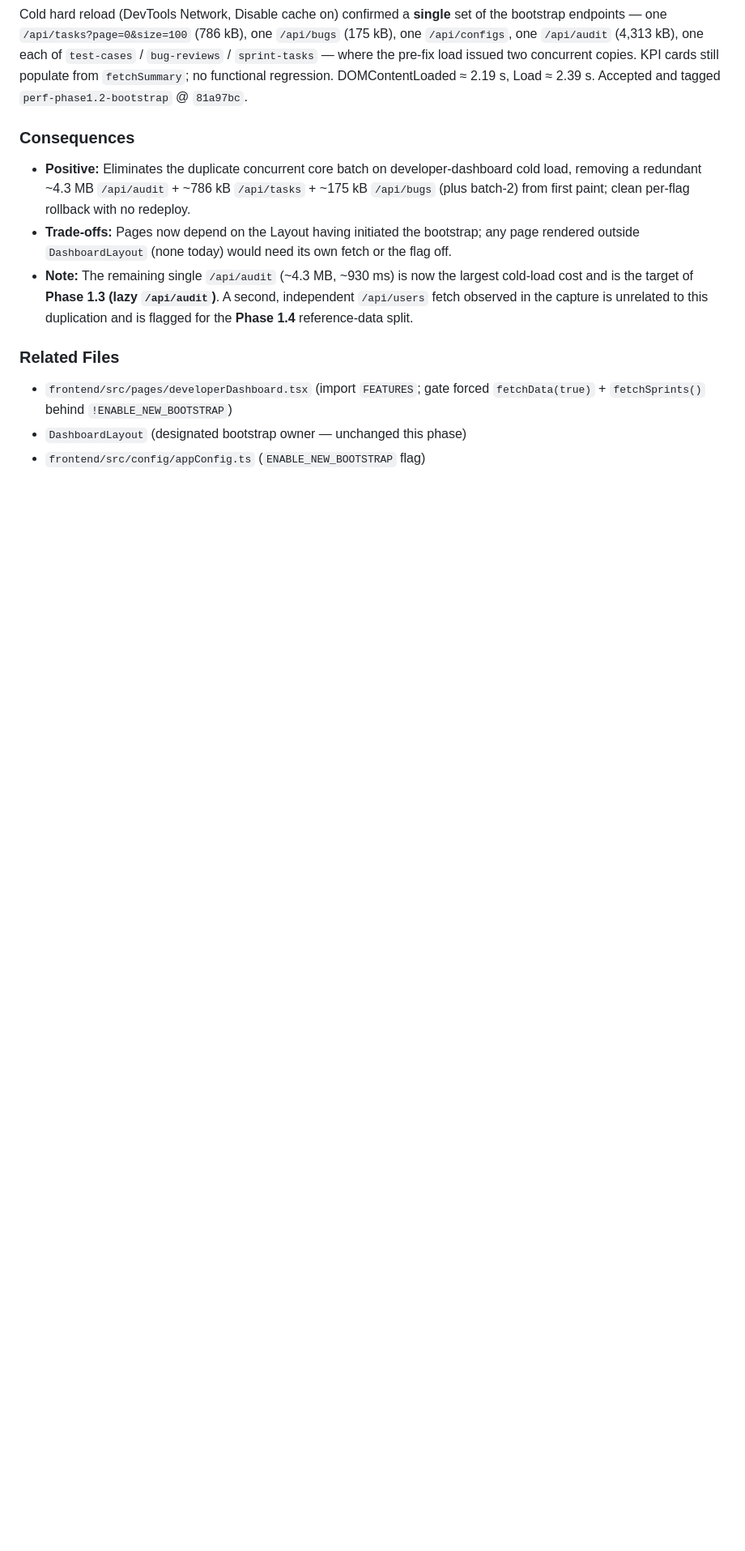
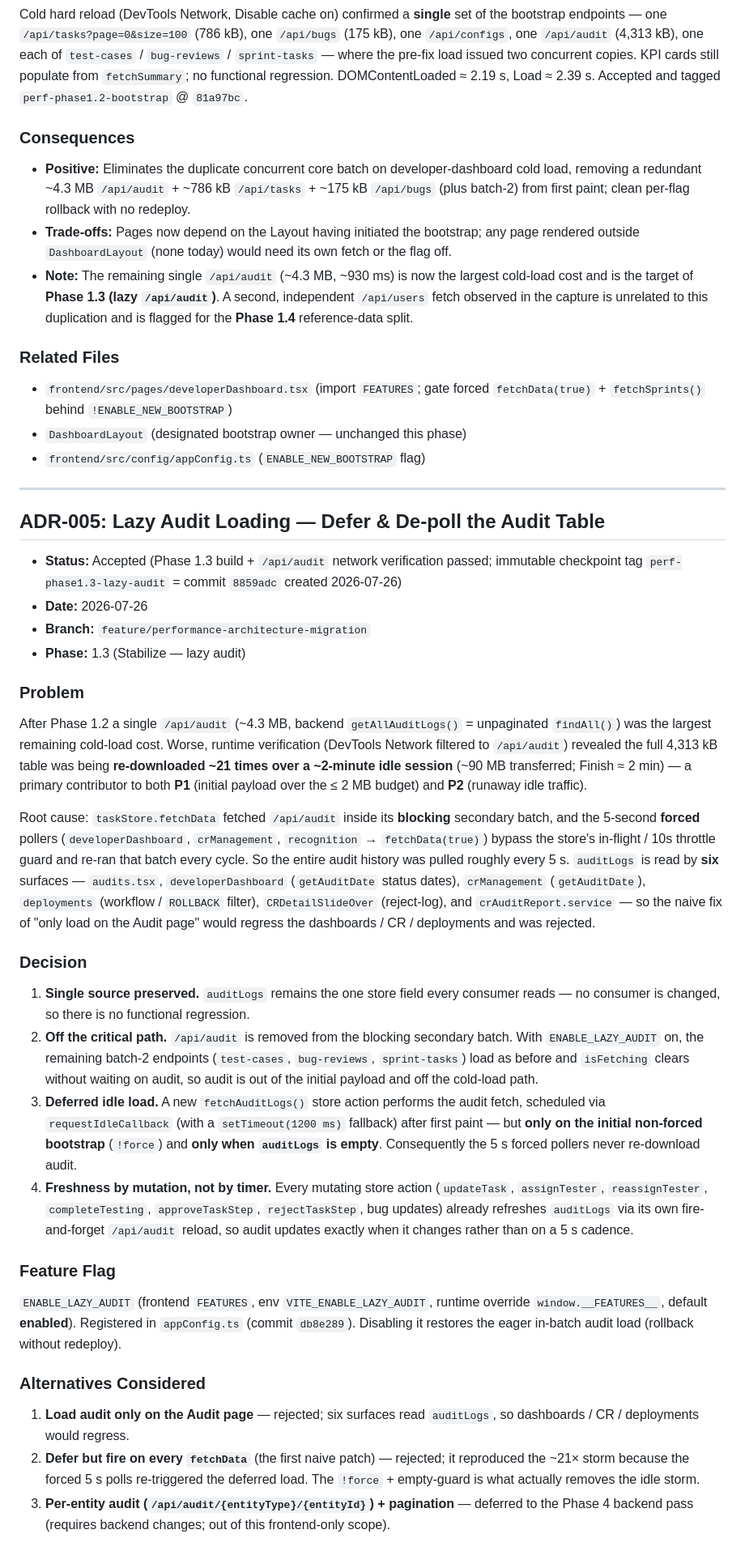
Before and after one commit to vaibhavtomar04/DevTracker, a Markdown page: docs/ARCHITECTURE_DECISIONS.md, the part around one of its changes. Shown at 81% size. Drawn GitHub-style; blank space fills up the shorter version.

Commit message:
Phase 1.3 - Add ADR-005 (lazy audit loading @ perf-phase1.3-lazy-audit / 8859adc)

```diff
--- a/docs/ARCHITECTURE_DECISIONS.md
+++ b/docs/ARCHITECTURE_DECISIONS.md
@@ -167,3 +167,32 @@ Cold hard reload (DevTools Network, Disable cache on) confirmed a **single** set
 - `frontend/src/pages/developerDashboard.tsx` (import `FEATURES`; gate forced `fetchData(true)` + `fetchSprints()` behind `!ENABLE_NEW_BOOTSTRAP`)
 - `DashboardLayout` (designated bootstrap owner — unchanged this phase)
 - `frontend/src/config/appConfig.ts` (`ENABLE_NEW_BOOTSTRAP` flag)
+
+---
+
+## ADR-005: Lazy Audit Loading — Defer & De-poll the Audit Table
+
+- **Status:** Accepted (Phase 1.3 build + `/api/audit` network verification passed; immutable checkpoint tag `perf-phase1.3-lazy-audit` = commit `8859adc` created 2026-07-26)
+- **Date:** 2026-07-26
+- **Branch:** `feature/performance-architecture-migration`
+- **Phase:** 1.3 (Stabilize — lazy audit)
+
+### Problem
+After Phase 1.2 a single `/api/audit` (~4.3 MB, backend `getAllAuditLogs()` = unpaginated `findAll()`) was the largest remaining cold-load cost. Worse, runtime verification (DevTools Network filtered to `/api/audit`) revealed the full 4,313 kB table was being **re-downloaded ~21 times over a ~2-minute idle session** (~90 MB transferred; Finish ≈ 2 min) — a primary contributor to both **P1** (initial payload over the ≤ 2 MB budget) and **P2** (runaway idle traffic).
+
+Root cause: `taskStore.fetchData` fetched `/api/audit` inside its **blocking** secondary batch, and the 5-second **forced** pollers (`developerDashboard`, `crManagement`, `recognition` → `fetchData(true)`) bypass the store's in-flight / 10s throttle guard and re-ran that batch every cycle. So the entire audit history was pulled roughly every 5 s. `auditLogs` is read by **six** surfaces — `audits.tsx`, `developerDashboard` (`getAuditDate` status dates), `crManagement` (`getAuditDate`), `deployments` (workflow / `ROLLBACK` filter), `CRDetailSlideOver` (reject-log), and `crAuditReport.service` — so the naive fix of "only load on the Audit page" would regress the dashboards / CR / deployments and was rejected.
+
+### Decision
+1. **Single source preserved.** `auditLogs` remains the one store field every consumer reads — no consumer is changed, so there is no functional regression.
+2. **Off the critical path.** `/api/audit` is removed from the blocking secondary batch. With `ENABLE_LAZY_AUDIT` on, the remaining batch-2 endpoints (`test-cases`, `bug-reviews`, `sprint-tasks`) load as before and `isFetching` clears without waiting on audit, so audit is out of the initial payload and off the cold-load path.
+3. **Deferred idle load.** A new `fetchAuditLogs()` store action performs the audit fetch, scheduled via `requestIdleCallback` (with a `setTimeout(1200 ms)` fallback) after first paint — but **only on the initial non-forced bootstrap** (`!force`) and **only when `auditLogs` is empty**. Consequently the 5 s forced pollers never re-download audit.
+4. **Freshness by mutation, not by timer.** Every mutating store action (`updateTask`, `assignTester`, `reassignTester`, `completeTesting`, `approveTaskStep`, `rejectTaskStep`, bug updates) already refreshes `auditLogs` via its own fire-and-forget `/api/audit` reload, so audit updates exactly when it changes rather than on a 5 s cadence.
+
+### Feature Flag
+`ENABLE_LAZY_AUDIT` (frontend `FEATURES`, env `VITE_ENABLE_LAZY_AUDIT`, runtime override `window.__FEATURES__`, default **enabled**). Registered in `appConfig.ts` (commit `db8e289`). Disabling it restores the eager in-batch audit load (rollback without redeploy).
+
+### Alternatives Considered
+1. **Load audit only on the Audit page** — rejected; six surfaces read `auditLogs`, so dashboards / CR / deployments would regress.
+2. **Defer but fire on every `fetchData`** (the first naive patch) — rejected; it reproduced the ~21× storm because the forced 5 s polls re-triggered the deferred load. The `!force` + empty-guard is what actually removes the idle storm.
+3. **Per-entity audit (`/api/audit/{entityType}/{entityId}`) + pagination** — deferred to the Phase 4 backend pass (requires backend changes; out of this frontend-only scope).
+
```
Also changed, not shown: other parts of docs/ARCHITECTURE_DECISIONS.md (+11 -0 lines).
